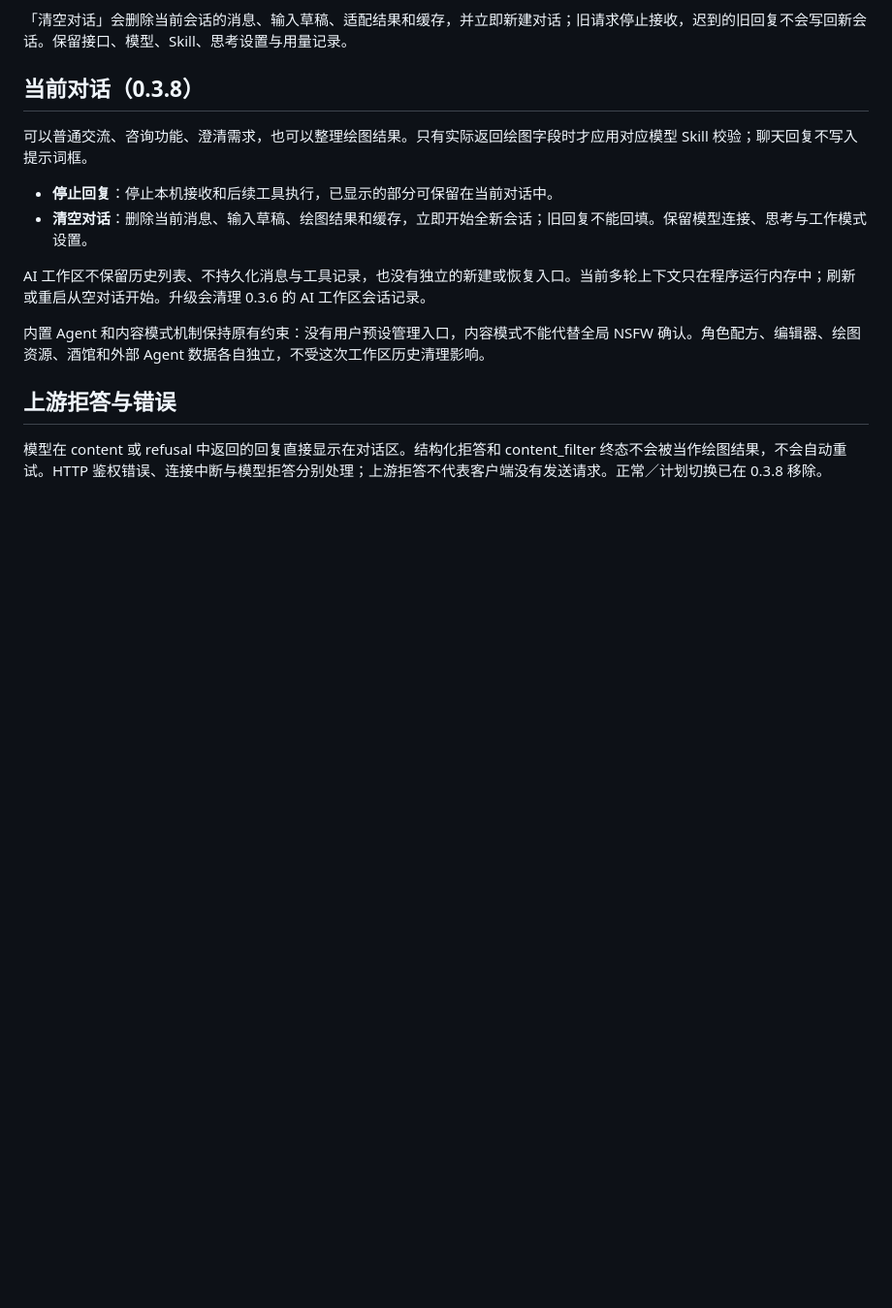
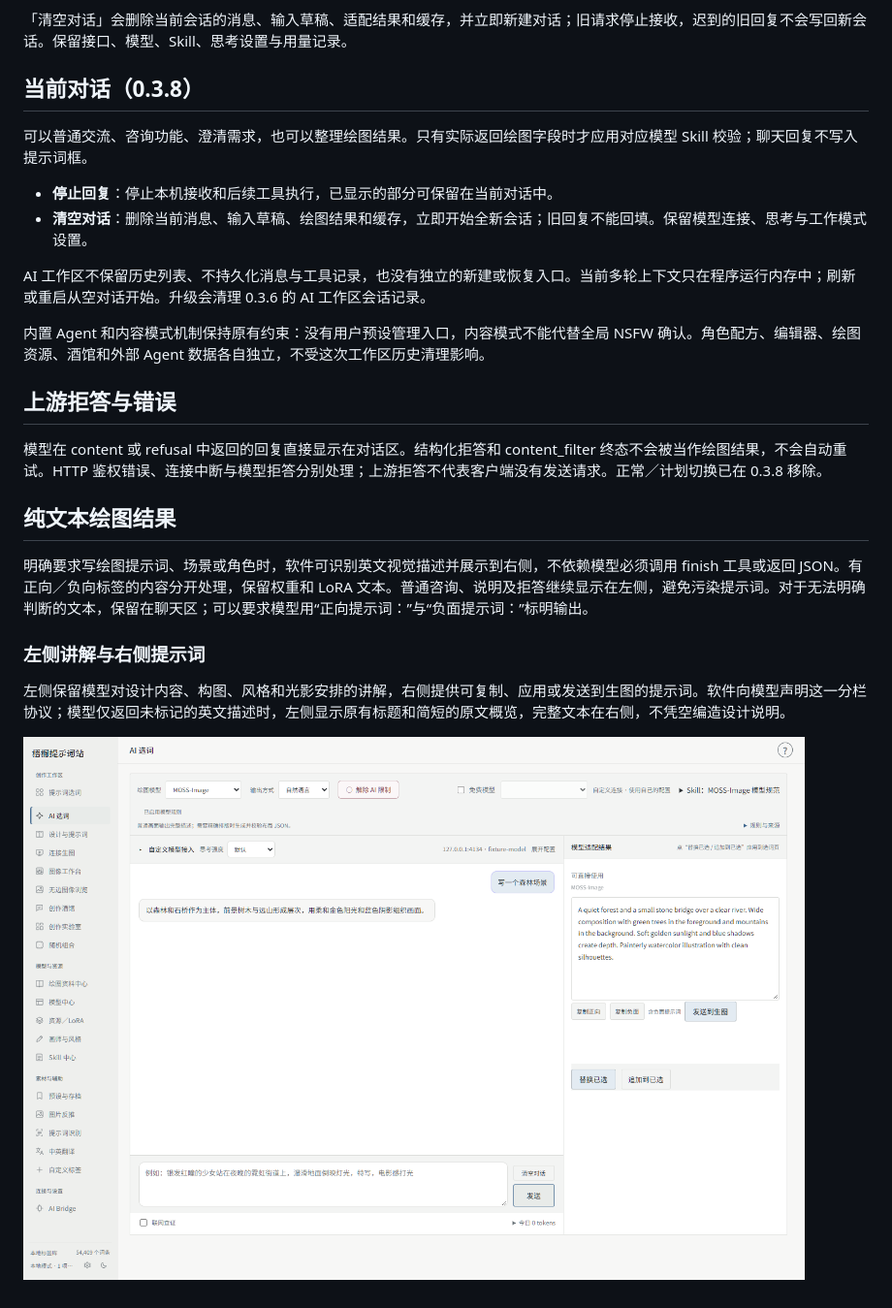
Before and after one commit to xialing114514/mioha-prompt-station, a Markdown page: docs/BUILT_IN_AI.md, the part around the change. Shown at 97% size. Rendered like a GitHub page; pictures changed too: assets/screenshots/ai-output-split.png (added); blank space fills up the shorter version.

Commit message:
Document 0.3.8 design explanations and prompt output separation

```diff
--- a/docs/BUILT_IN_AI.md
+++ b/docs/BUILT_IN_AI.md
@@ -102,3 +102,13 @@ AI 工作区不保留历史列表、不持久化消息与工具记录，也没
 ## 上游拒答与错误
 
 模型在 content 或 refusal 中返回的回复直接显示在对话区。结构化拒答和 content_filter 终态不会被当作绘图结果，不会自动重试。HTTP 鉴权错误、连接中断与模型拒答分别处理；上游拒答不代表客户端没有发送请求。正常／计划切换已在 0.3.8 移除。
+
+## 纯文本绘图结果
+
+明确要求写绘图提示词、场景或角色时，软件可识别英文视觉描述并展示到右侧，不依赖模型必须调用 finish 工具或返回 JSON。有正向／负向标签的内容分开处理，保留权重和 LoRA 文本。普通咨询、说明及拒答继续显示在左侧，避免污染提示词。对于无法明确判断的文本，保留在聊天区；可以要求模型用“正向提示词：”与“负面提示词：”标明输出。
+
+### 左侧讲解与右侧提示词
+
+左侧保留模型对设计内容、构图、风格和光影安排的讲解，右侧提供可复制、应用或发送到生图的提示词。软件向模型声明这一分栏协议；模型仅返回未标记的英文描述时，左侧显示原有标题和简短的原文概览，完整文本在右侧，不凭空编造设计说明。
+
+![左侧设计讲解与右侧提示词（中性测试示例）](../assets/screenshots/ai-output-split.png)
```
Also changed, not shown: CHANGELOG.md (+1 -0 lines), README.md (+1 -1 lines).
